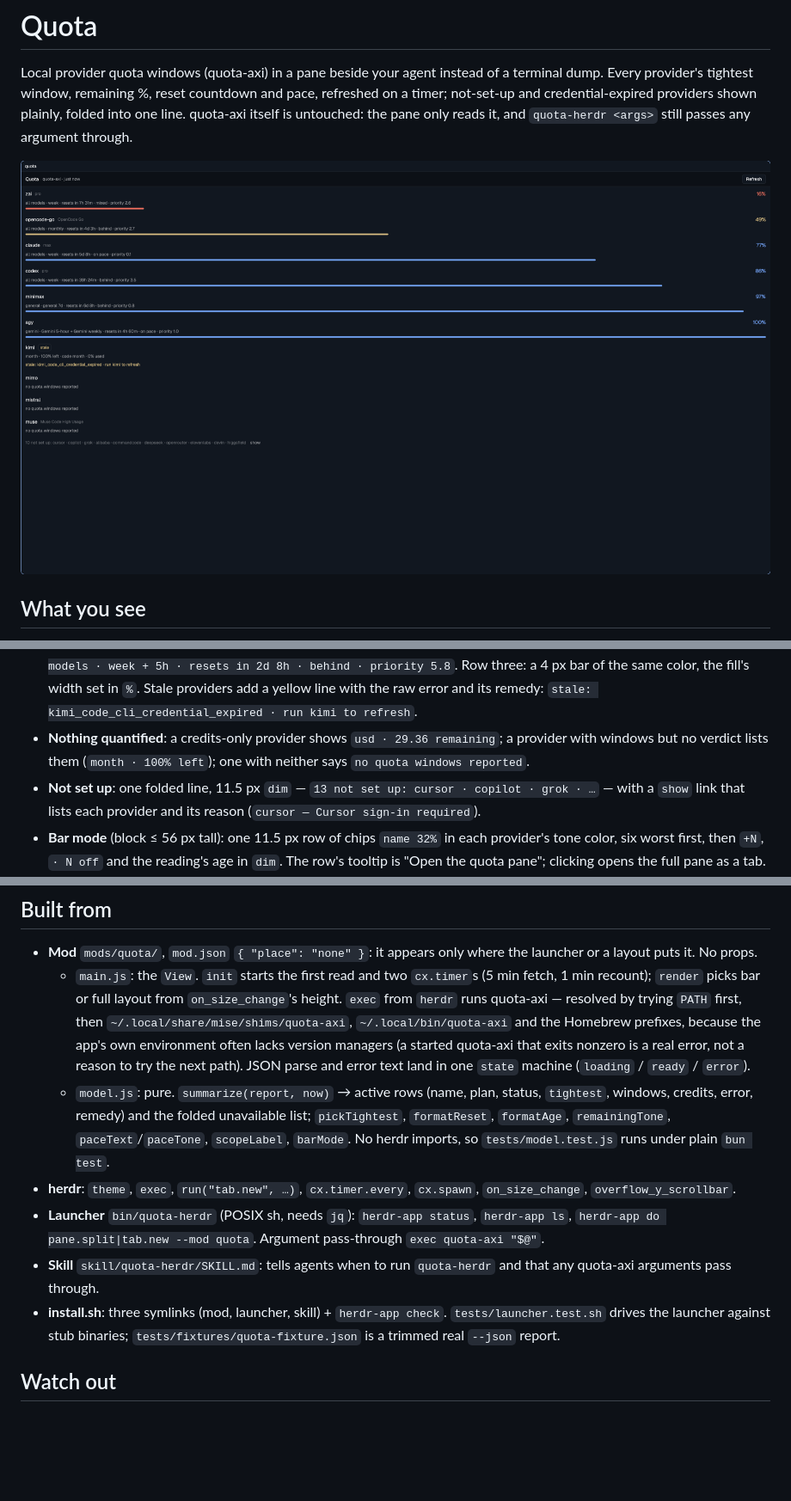
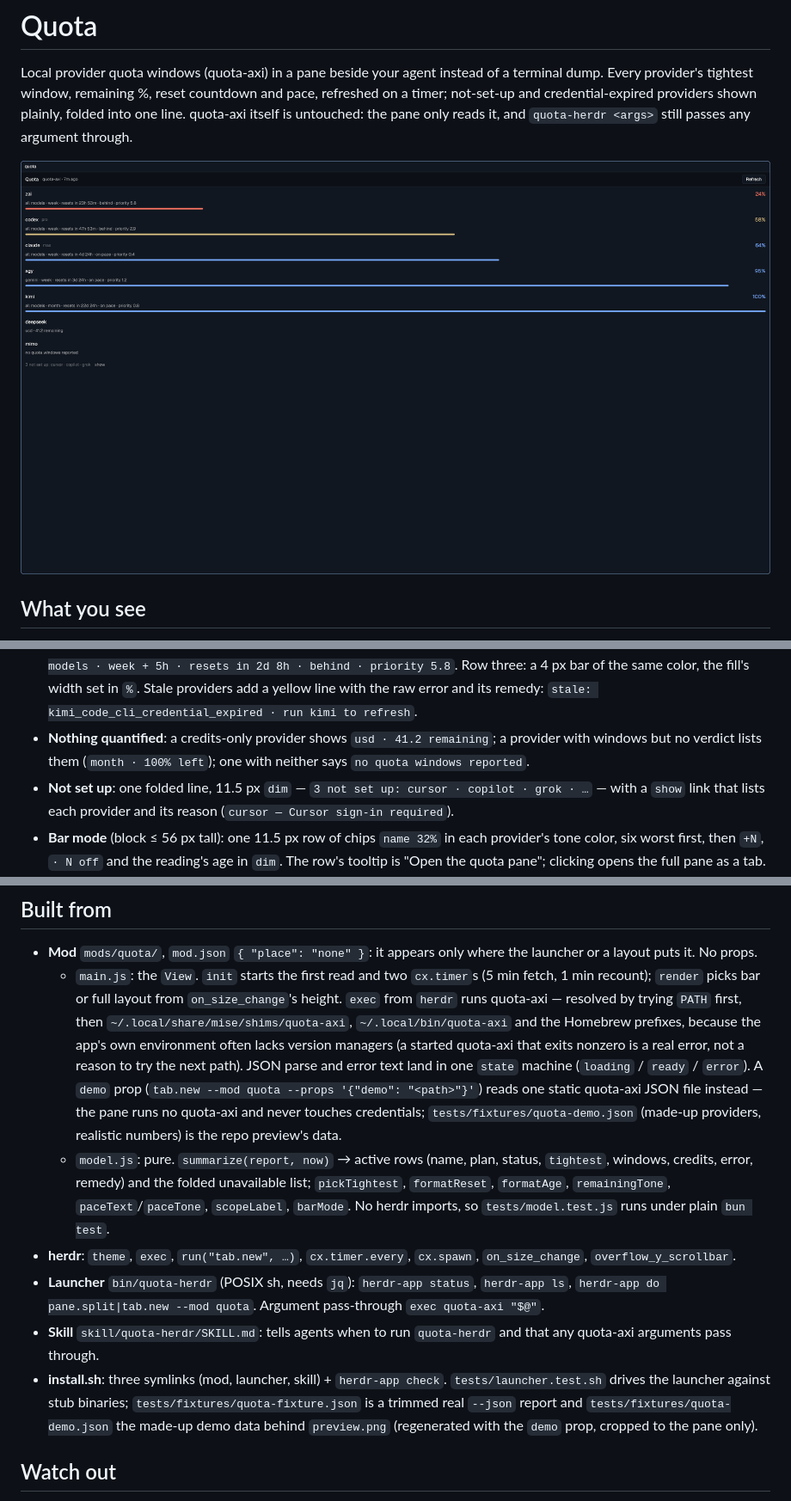
Before and after one commit to AshMcConnell/herdr-quota, a Markdown page: RECIPE.md, 3 parts joined by grey strips. Shown at 86% size. Rendered like a GitHub page; pictures changed too: preview.png; blank space fills up the shorter version.

```diff
--- a/RECIPE.md
+++ b/RECIPE.md
@@ -30,11 +30,11 @@ it — or a 34 px bar when the same mod is docked short in a layout.
   and its remedy: `stale: kimi_code_cli_credential_expired · run kimi to
   refresh`.
 - **Nothing quantified**: a credits-only provider shows
-  `usd · 29.36 remaining`; a provider with windows but no verdict lists
+  `usd · 41.2 remaining`; a provider with windows but no verdict lists
   them (`month · 100% left`); one with neither says
   `no quota windows reported`.
 - **Not set up**: one folded line, 11.5 px `dim` —
-  `13 not set up: cursor · copilot · grok · …` — with a `show` link that
+  `3 not set up: cursor · copilot · grok · …` — with a `show` link that
   lists each provider and its reason (`cursor — Cursor sign-in required`).
 - **Bar mode** (block ≤ 56 px tall): one 11.5 px row of chips
   `name 32%` in each provider's tone color, six worst first, then
@@ -76,7 +76,11 @@ it — or a 34 px bar when the same mod is docked short in a layout.
     the Homebrew prefixes, because the app's own environment often lacks
     version managers (a started quota-axi that exits nonzero is a real
     error, not a reason to try the next path). JSON parse and error text
-    land in one `state` machine (`loading` / `ready` / `error`).
+    land in one `state` machine (`loading` / `ready` / `error`). A
+    `demo` prop (`tab.new --mod quota --props '{"demo": "<path>"}'`)
+    reads one static quota-axi JSON file instead — the pane runs no
+    quota-axi and never touches credentials; `tests/fixtures/quota-demo.json`
+    (made-up providers, realistic numbers) is the repo preview's data.
   - `model.js`: pure. `summarize(report, now)` → active rows (name, plan,
     status, `tightest`, windows, credits, error, remedy) and the folded
     unavailable list; `pickTightest`, `formatReset`, `formatAge`,
@@ -92,7 +96,9 @@ it — or a 34 px bar when the same mod is docked short in a layout.
 - **install.sh**: three symlinks (mod, launcher, skill) + `herdr-app
   check`. `tests/launcher.test.sh` drives the launcher against stub
   binaries; `tests/fixtures/quota-fixture.json` is a trimmed real
-  `--json` report.
+  `--json` report and `tests/fixtures/quota-demo.json` the made-up
+  demo data behind `preview.png` (regenerated with the `demo` prop,
+  cropped to the pane only).
 
 ## Watch out
 
```
Also changed, not shown: 3 other files.
